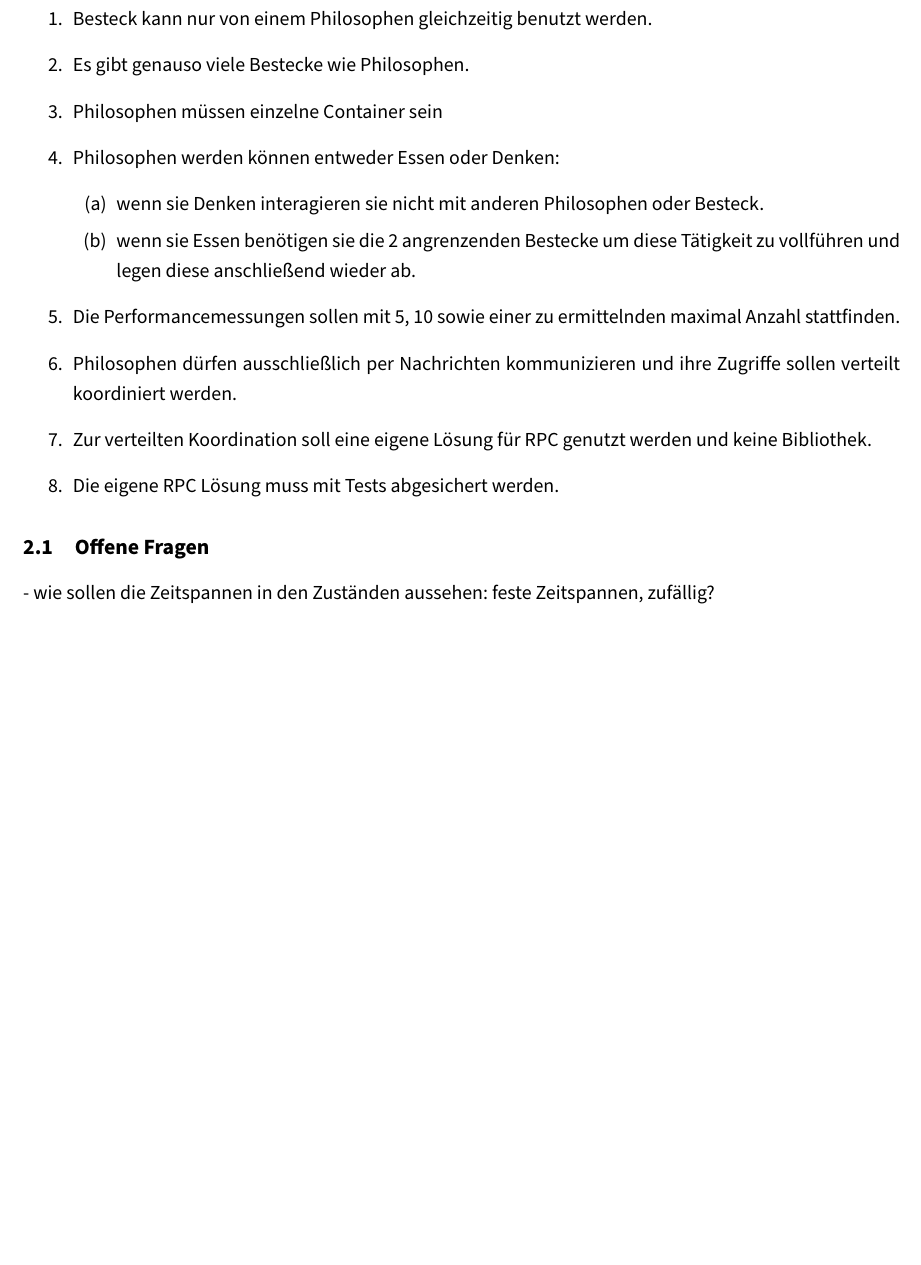
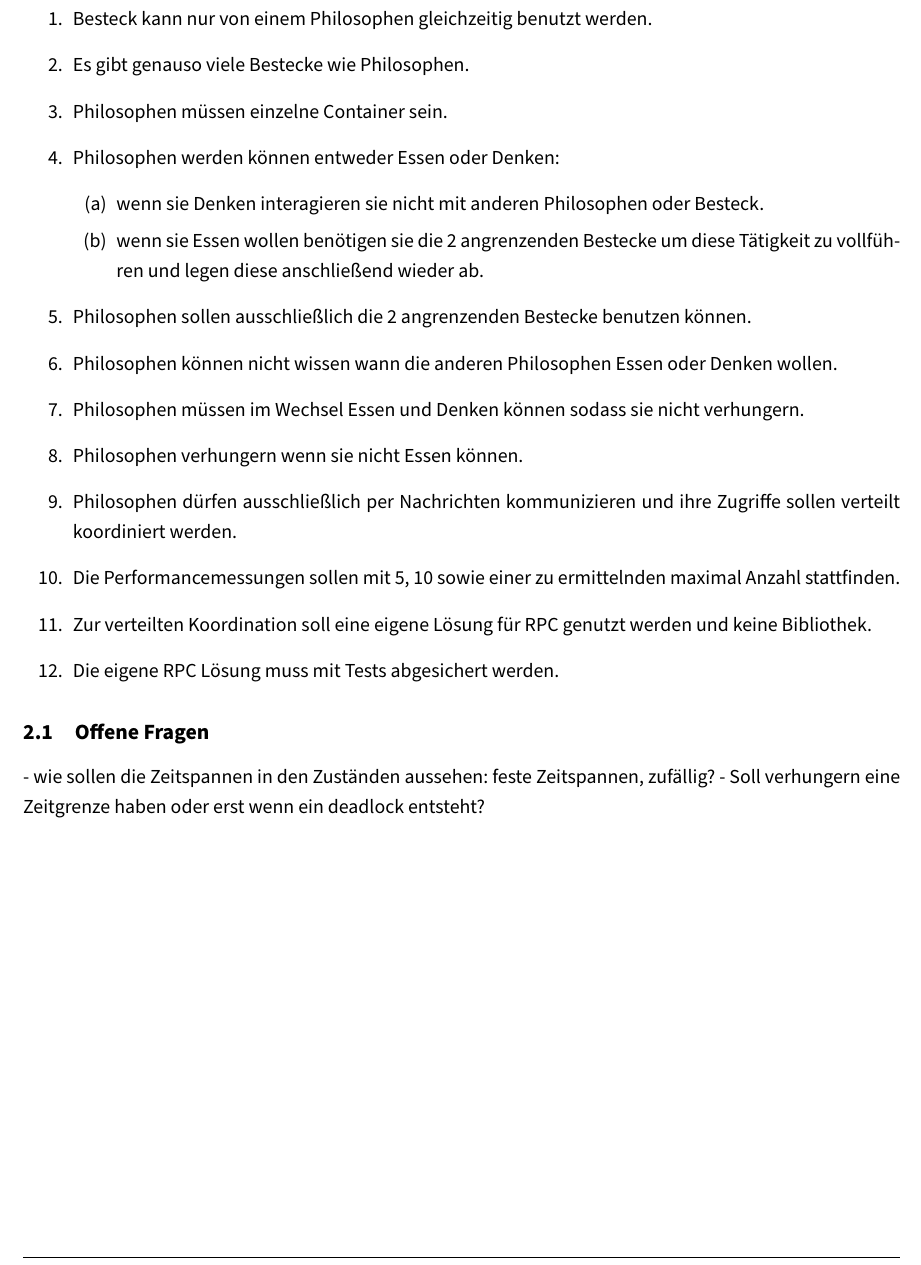
Before and after one commit to AnnsAnns/DistributedDiningPhilosophers, a LaTeX document (docs/RDT.tex, which reads docs/chapters/030_anforderungen.tex): part of page 4 of 5, cut so that both start at the same text, the shorter picture padded with empty space. Compiled offline with pdfLaTeX.

Commit message:
requirements v2

```diff
--- a/docs/chapters/030_anforderungen.tex
+++ b/docs/chapters/030_anforderungen.tex
@@ -2,14 +2,18 @@
 \begin{enumerate}
     \item Besteck kann nur von einem Philosophen gleichzeitig benutzt werden.
     \item Es gibt genauso viele Bestecke wie Philosophen.
-    \item Philosophen müssen einzelne Container sein
+    \item Philosophen müssen einzelne Container sein.
     \item Philosophen werden können entweder Essen oder Denken:
     \begin{enumerate}
         \item wenn sie Denken interagieren sie nicht mit anderen Philosophen oder Besteck.
-        \item wenn sie Essen benötigen sie die 2 angrenzenden Bestecke um diese Tätigkeit zu vollführen und legen diese anschließend wieder ab.
+        \item wenn sie Essen wollen benötigen sie die 2 angrenzenden Bestecke um diese Tätigkeit zu vollführen und legen diese anschließend wieder ab.
     \end{enumerate}
+    \item Philosophen sollen ausschließlich die 2 angrenzenden Bestecke benutzen können.
+    \item Philosophen können nicht wissen wann die anderen Philosophen Essen oder Denken wollen.
+    \item Philosophen müssen im Wechsel Essen und Denken können sodass sie nicht verhungern.
+    \item Philosophen verhungern wenn sie nicht Essen können.
+    \item Philosophen dürfen ausschließlich per Nachrichten kommunizieren und ihre Zugriffe sollen verteilt koordiniert werden.
     \item Die Performancemessungen sollen mit 5, 10 sowie einer zu ermittelnden maximal Anzahl stattfinden.
-    \item Philosophen dürfen ausschließlich per Nachrichten kommunizieren und ihre Zugriffe sollen verteilt koordiniert werden.
     \item Zur verteilten Koordination soll eine eigene Lösung für RPC genutzt werden und keine Bibliothek.
     \item Die eigene RPC Lösung muss mit Tests abgesichert werden.
 \end{enumerate}
@@ -17,3 +21,4 @@
 
 \subsection{Offene Fragen}
 - wie sollen die Zeitspannen in den Zuständen aussehen: feste Zeitspannen, zufällig?
+- Soll verhungern eine Zeitgrenze haben oder erst wenn ein deadlock entsteht?
```
Also changed, not shown: docs/RDT.pdf.
